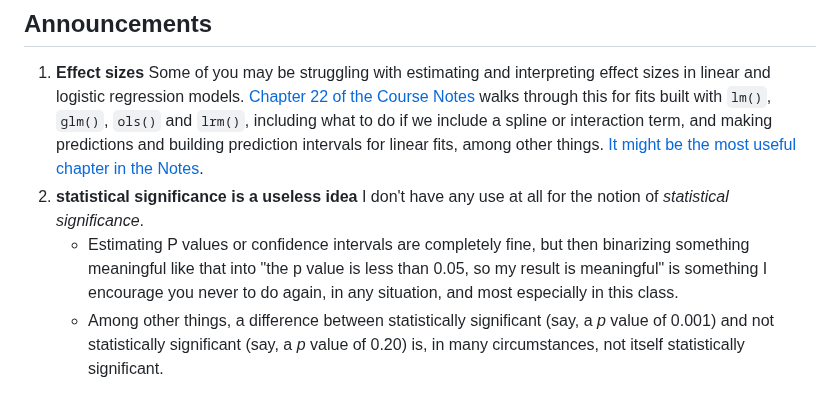
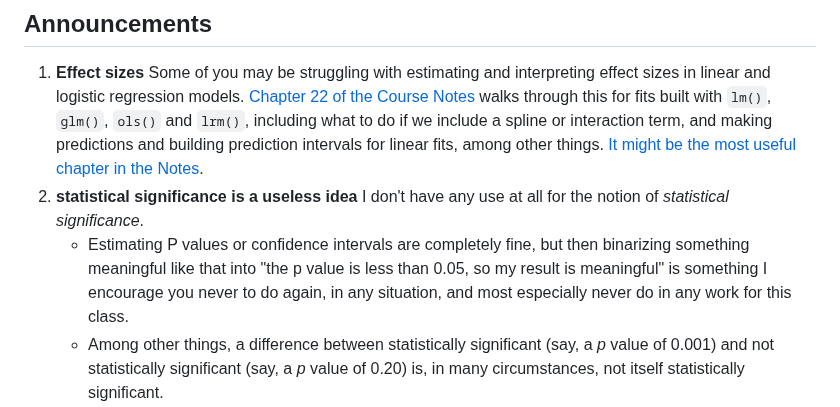
Before and after one commit to THOMASELOVE/432-classes-2025, a Markdown page: class12/README.md, the part around the change. Drawn GitHub-style.

```diff
--- a/class12/README.md
+++ b/class12/README.md
@@ -16,7 +16,7 @@ Class | Date | HTML | Word | Quarto .qmd | Recording
 
 1. **Effect sizes** Some of you may be struggling with estimating and interpreting effect sizes in linear and logistic regression models. [Chapter 22 of the Course Notes](https://thomaselove.github.io/432-notes/effectsize.html) walks through this for fits built with `lm()`, `glm()`, `ols()` and `lrm()`, including what to do if we include a spline or interaction term, and making predictions and building prediction intervals for linear fits, among other things. [It might be the most useful chapter in the Notes](https://thomaselove.github.io/432-notes/effectsize.html).
 2. **statistical significance is a useless idea** I don't have any use at all for the notion of *statistical significance*.
-    - Estimating P values or confidence intervals are completely fine, but then binarizing something meaningful like that into "the p value is less than 0.05, so my result is meaningful" is something I encourage you never to do again, in any situation, and most especially in this class.
+    - Estimating P values or confidence intervals are completely fine, but then binarizing something meaningful like that into "the p value is less than 0.05, so my result is meaningful" is something I encourage you never to do again, in any situation, and most especially never do in any work for this class.
     - Among other things, a difference between statistically significant (say, a *p* value of 0.001) and not statistically significant (say, a *p* value of 0.20) is, in many circumstances, not itself statistically significant.
     - In retrospect, my primary regret in [Chapter 22 of the Course Notes](https://thomaselove.github.io/432-notes/effectsize.html) is that in one spot I describe something as having detectably lower odds, which is just a synonym for the odds being lower and also being associated with a small p value. Don't use synonyms like "statistically detectable" or coined phrases like "statistically meaningful" either.
     - Stop using the idea, and focus instead on the size of the effect you are studying and what its confidence interval (or credible interval when taking a Bayesian approach) might be, without focusing on whether a particular value like 0 or 1 is in that interval unless it's really the only thing that matters (and it isn't in any realistic circumstance.)
```
